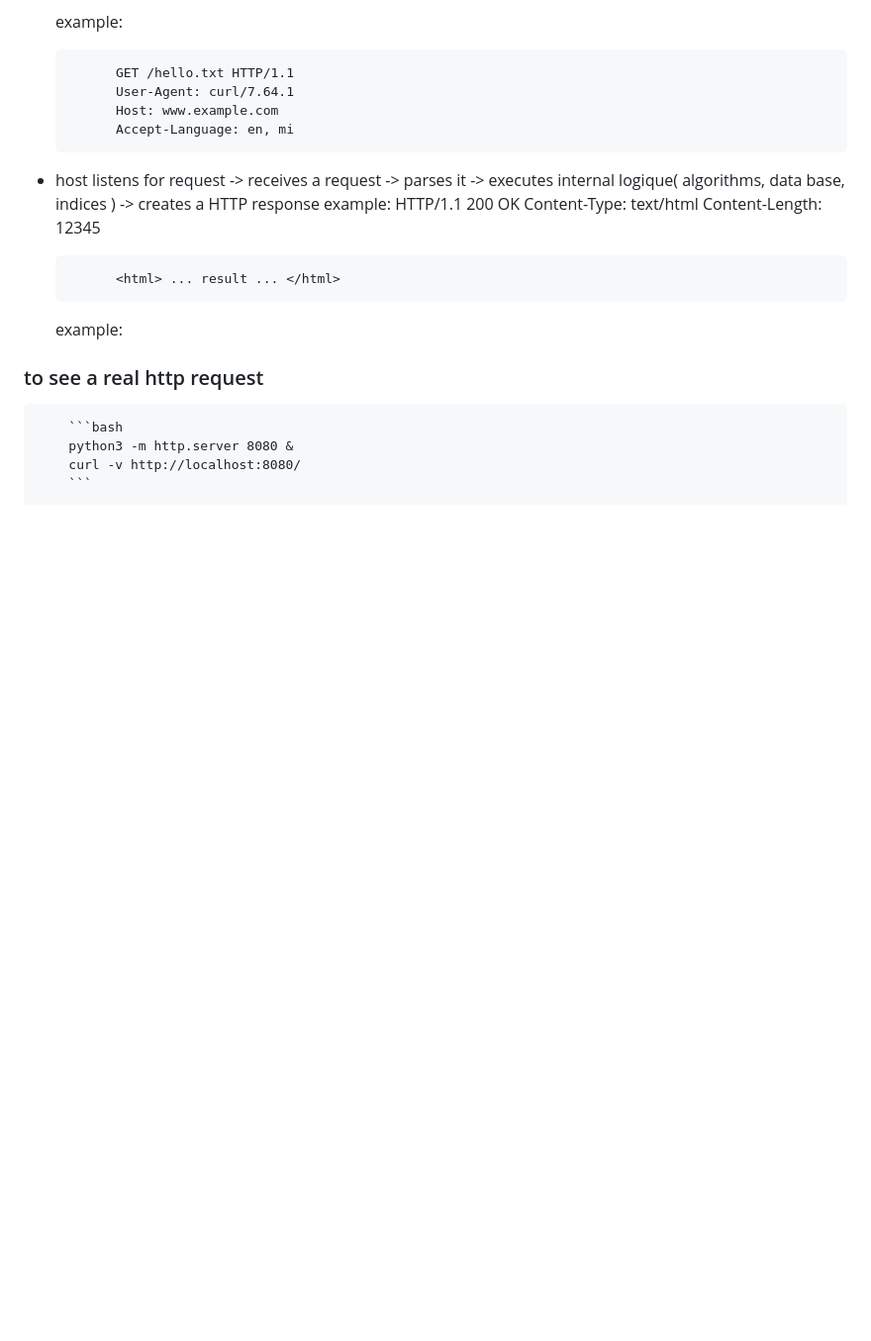
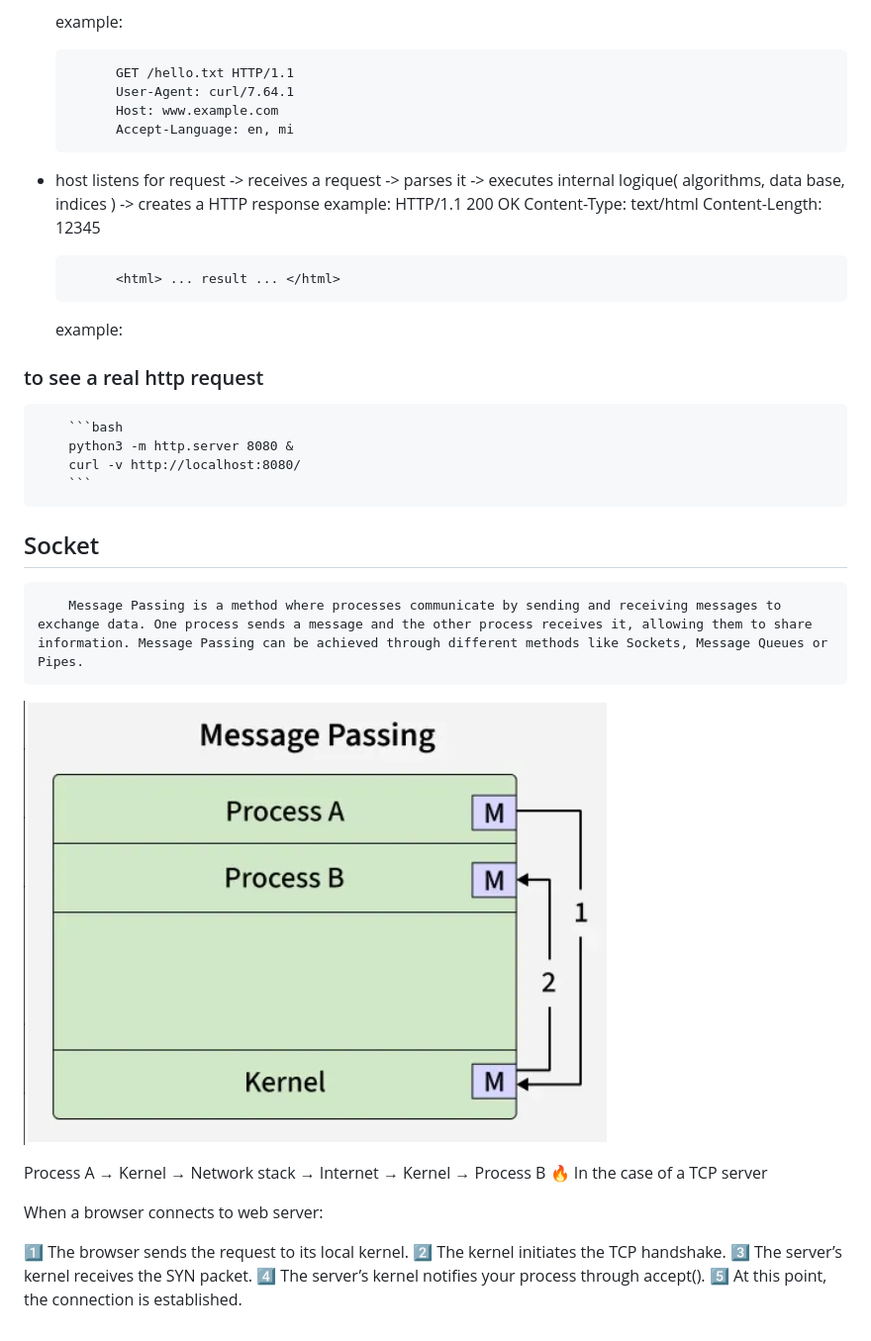
Before and after one commit to KravchenkoYuliia/webserv42, a Markdown page: docs/terminology_notes.md, the part around the change. Shown: that part at 99% size. GitHub-like rendering; pictures changed too: docs/message_passing.png (added); blank space fills up the shorter version.

Commit message:
add information about socket connection

````diff
--- a/docs/terminology_notes.md
+++ b/docs/terminology_notes.md
@@ -51,3 +51,20 @@ If the port is empty or not given, port 80 is assumed.
 		python3 -m http.server 8080 &
 		curl -v http://localhost:8080/
 		```
+
+## Socket
+
+		Message Passing is a method where processes communicate by sending and receiving messages to exchange data. One process sends a message and the other process receives it, allowing them to share information. Message Passing can be achieved through different methods like Sockets, Message Queues or Pipes.
+
+![message passing](message_passing.png)
+
+Process A  →  Kernel  →  Network stack  →  Internet  →  Kernel  →  Process B
+🔥 In the case of a TCP server
+
+When a browser connects to web server:
+
+1️⃣ The browser sends the request to its local kernel.
+2️⃣ The kernel initiates the TCP handshake.
+3️⃣ The server’s kernel receives the SYN packet.
+4️⃣ The server’s kernel notifies your process through accept().
+5️⃣ At this point, the connection is established.
````
